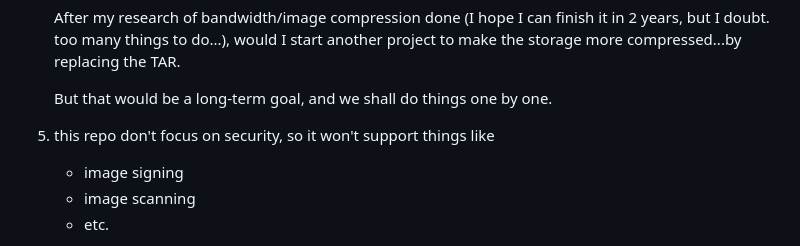
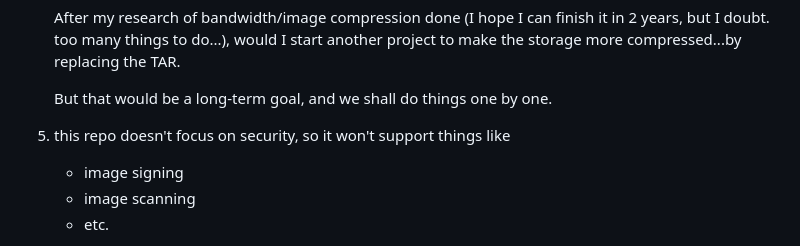
Before and after one commit to oci-j/funeral, a Markdown page: readme.md, the part around the change. GitHub-like rendering.

```diff
--- a/readme.md
+++ b/readme.md
@@ -83,7 +83,7 @@ It would focus more on usability, and become very easy to use/establish.
 
    But that would be a long-term goal, and we shall do things one by one.
 
-5. this repo don't focus on security, so it won't support things like
+5. this repo doesn't focus on security, so it won't support things like
     - image signing
     - image scanning
     - etc.
```
